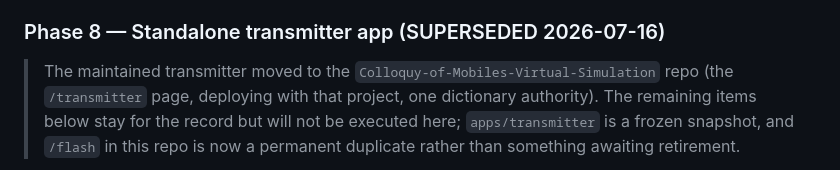
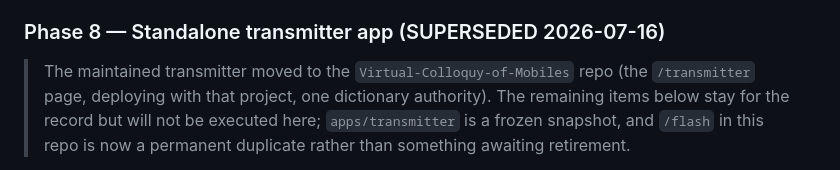
Before and after one commit to tj60647/Colloquy-of-Mobiles-Virtual-Transceiver, a Markdown page: ROADMAP.md, the part around the change. Rendered like a GitHub page.

```diff
--- a/ROADMAP.md
+++ b/ROADMAP.md
@@ -87,7 +87,7 @@
 
 ### Phase 8 — Standalone transmitter app (SUPERSEDED 2026-07-16)
 
-> The maintained transmitter moved to the `Colloquy-of-Mobiles-Virtual-Simulation`
+> The maintained transmitter moved to the `Virtual-Colloquy-of-Mobiles`
 > repo (the `/transmitter` page, deploying with that project, one dictionary
 > authority). The remaining items below stay for the record but will not be
 > executed here; `apps/transmitter` is a frozen snapshot, and `/flash` in this
```
Also changed, not shown: README.md (+3 -3 lines).
